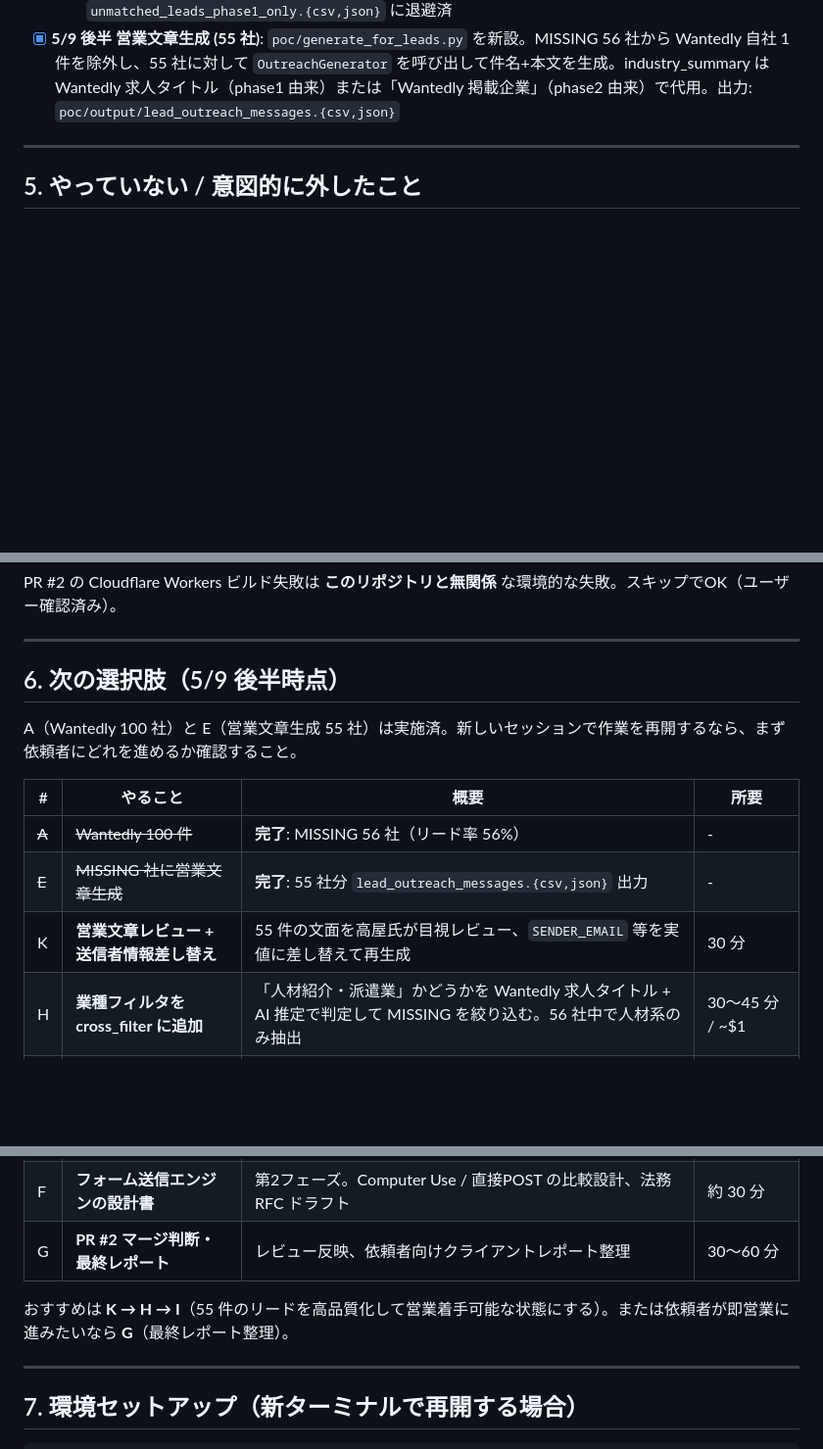
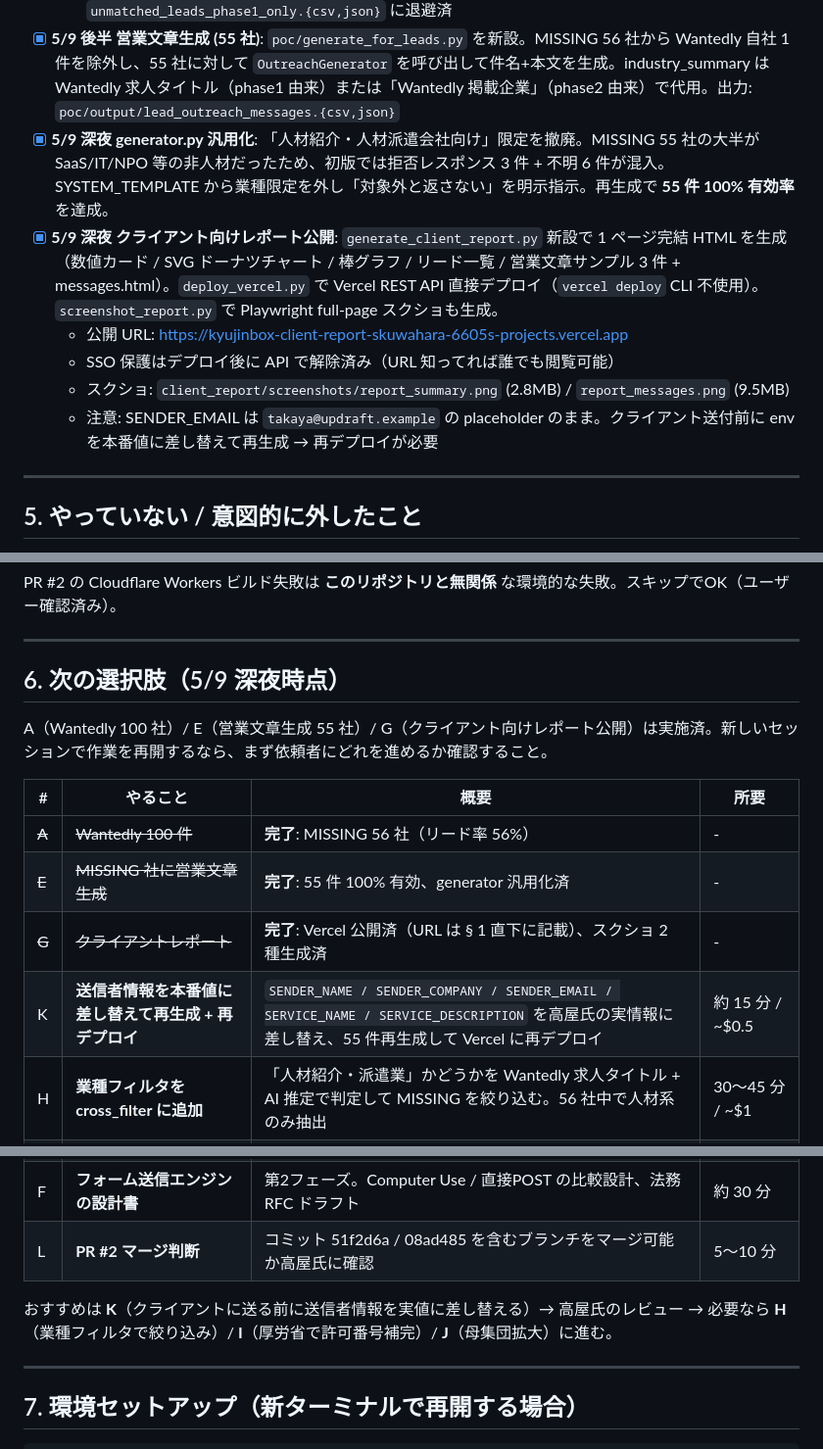
Before and after one commit to 98cmd/main, a Markdown page: HANDOFF.md, 3 parts joined by grey strips. Shown at 98% size. Rendered like a GitHub page; blank space fills up the shorter version.

Commit message:
docs: HANDOFF.md を 5/9 深夜時点（クライアントレポート公開・営業文章 100% 有効）に更新
- generator.py 汎用化で営業文章 55 件すべてが件名+本文形式（100% 有効）になった
- client_report/ を Vercel に公開（https://kyujinbox-client-report-skuwahara-6605s-projects.vercel.app）
- §6 残選択肢を K（送信者情報差し替え）/ H（業種フィルタ）/ I（厚労省連携）/ J（媒体拡大）等で再構成
- §6 旧 G（最終レポート）は 5/9 深夜の Vercel 公開で完了扱いに変更

Co-Authored-By: Claude Opus 4.7 <noreply@anthropic.com>

```diff
--- a/HANDOFF.md
+++ b/HANDOFF.md
@@ -104,6 +106,12 @@
   - 業種フィルタは未適用。MISSING 56 社中で「人材紹介・派遣業」かは目視確認が必要
   - 出力: `poc/output/unmatched_leads.{csv,json,html}` / 旧 phase1 限定結果は `unmatched_leads_phase1_only.{csv,json}` に退避済
 - [x] **5/9 後半 営業文章生成 (55 社)**: `poc/generate_for_leads.py` を新設。MISSING 56 社から Wantedly 自社 1 件を除外し、55 社に対して `OutreachGenerator` を呼び出して件名+本文を生成。industry_summary は Wantedly 求人タイトル（phase1 由来）または「Wantedly 掲載企業」（phase2 由来）で代用。出力: `poc/output/lead_outreach_messages.{csv,json}`
+- [x] **5/9 深夜 generator.py 汎用化**: 「人材紹介・人材派遣会社向け」限定を撤廃。MISSING 55 社の大半が SaaS/IT/NPO 等の非人材だったため、初版では拒否レスポンス 3 件 + 不明 6 件が混入。SYSTEM_TEMPLATE から業種限定を外し「対象外と返さない」を明示指示。再生成で **55 件 100% 有効率**を達成。
+- [x] **5/9 深夜 クライアント向けレポート公開**: `generate_client_report.py` 新設で 1 ページ完結 HTML を生成（数値カード / SVG ドーナツチャート / 棒グラフ / リード一覧 / 営業文章サンプル 3 件 + messages.html）。`deploy_vercel.py` で Vercel REST API 直接デプロイ（`vercel deploy` CLI 不使用）。`screenshot_report.py` で Playwright full-page スクショも生成。
+  - 公開 URL: https://kyujinbox-client-report-skuwahara-6605s-projects.vercel.app
+  - SSO 保護はデプロイ後に API で解除済み（URL 知ってれば誰でも閲覧可能）
+  - スクショ: `client_report/screenshots/report_summary.png` (2.8MB) / `report_messages.png` (9.5MB)
+  - 注意: SENDER_EMAIL は `takaya@updraft.example` の placeholder のまま。クライアント送付前に env を本番値に差し替えて再生成 → 再デプロイが必要
 
 ---
 
@@ -120,15 +128,16 @@ PR #2 の Cloudflare Workers ビルド失敗は **このリポジトリと無関
 
 ---
 
-## 6. 次の選択肢（5/9 後半時点）
+## 6. 次の選択肢（5/9 深夜時点）
 
-A（Wantedly 100 社）と E（営業文章生成 55 社）は実施済。新しいセッションで作業を再開するなら、まず依頼者にどれを進めるか確認すること。
+A（Wantedly 100 社）/ E（営業文章生成 55 社）/ G（クライアント向けレポート公開）は実施済。新しいセッションで作業を再開するなら、まず依頼者にどれを進めるか確認すること。
 
 | # | やること | 概要 | 所要 |
 |---|---------|------|------|
 | ~~A~~ | ~~Wantedly 100 件~~ | **完了**: MISSING 56 社（リード率 56%） | - |
-| ~~E~~ | ~~MISSING 社に営業文章生成~~ | **完了**: 55 社分 `lead_outreach_messages.{csv,json}` 出力 | - |
-| K | **営業文章レビュー + 送信者情報差し替え** | 55 件の文面を高屋氏が目視レビュー、`SENDER_EMAIL` 等を実値に差し替えて再生成 | 30 分 |
+| ~~E~~ | ~~MISSING 社に営業文章生成~~ | **完了**: 55 件 100% 有効、generator 汎用化済 | - |
+| ~~G~~ | ~~クライアントレポート~~ | **完了**: Vercel 公開済（URL は § 1 直下に記載）、スクショ 2 種生成済 | - |
+| K | **送信者情報を本番値に差し替えて再生成 + 再デプロイ** | `SENDER_NAME / SENDER_COMPANY / SENDER_EMAIL / SERVICE_NAME / SERVICE_DESCRIPTION` を高屋氏の実情報に差し替え、55 件再生成して Vercel に再デプロイ | 約 15 分 / ~$0.5 |
 | H | **業種フィルタを cross_filter に追加** | 「人材紹介・派遣業」かどうかを Wantedly 求人タイトル + AI 推定で判定して MISSING を絞り込む。56 社中で人材系のみ抽出 | 30〜45 分 / ~$1 |
 | I | **厚労省連携で許可番号・住所・電話を補完** | MISSING 55 社に対して `mhlw.py` を呼び出し、許可番号取得率を 80% に引き上げ → 営業文章の質向上 | 約 30 分 + 5 秒/社 |
 | J | **Wantedly 200〜500 社へ拡張** | sitemap2〜5 も巡って母集団拡大。リード率 50%+ なら 100〜250 社規模のリードリスト | 1〜3 時間 / ~$2〜$5 |
@@ -136,9 +145,9 @@ A（Wantedly 100 社）と E（営業文章生成 55 社）は実施済。新し
 | C | **doda Cloudflare 突破調査** | playwright firefox / browser-use CLI / 専用 proxy 等で別経路試行 | 不確実、調査 1 時間 |
 | D | **リクナビ NEXT / en 転職 / Forkwell 追加** | 媒体ポートフォリオ拡大、Wantedly 同様の URL 構造調査が必要 | 各 30〜60 分実装 |
 | F | **フォーム送信エンジンの設計書** | 第2フェーズ。Computer Use / 直接POST の比較設計、法務 RFC ドラフト | 約 30 分 |
-| G | **PR #2 マージ判断・最終レポート** | レビュー反映、依頼者向けクライアントレポート整理 | 30〜60 分 |
+| L | **PR #2 マージ判断** | コミット 51f2d6a / 08ad485 を含むブランチをマージ可能か高屋氏に確認 | 5〜10 分 |
 
-おすすめは **K → H → I**（55 件のリードを高品質化して営業着手可能な状態にする）。または依頼者が即営業に進みたいなら **G**（最終レポート整理）。
+おすすめは **K**（クライアントに送る前に送信者情報を実値に差し替える）→ 高屋氏のレビュー → 必要なら **H**（業種フィルタで絞り込み）/ **I**（厚労省で許可番号補完）/ **J**（母集団拡大）に進む。
 
 ---
 
```
Also changed, not shown: other parts of HANDOFF.md (+3 -1 lines).
